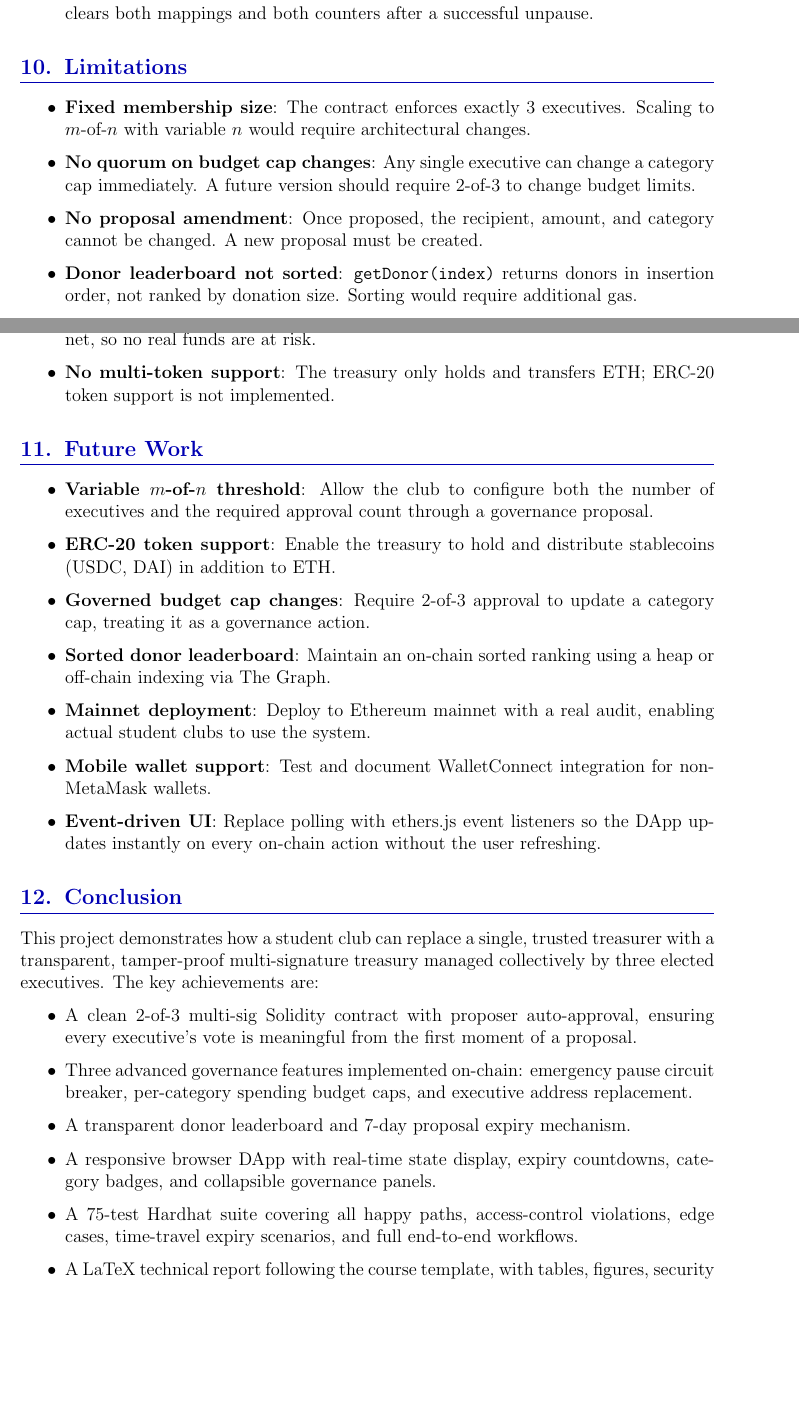
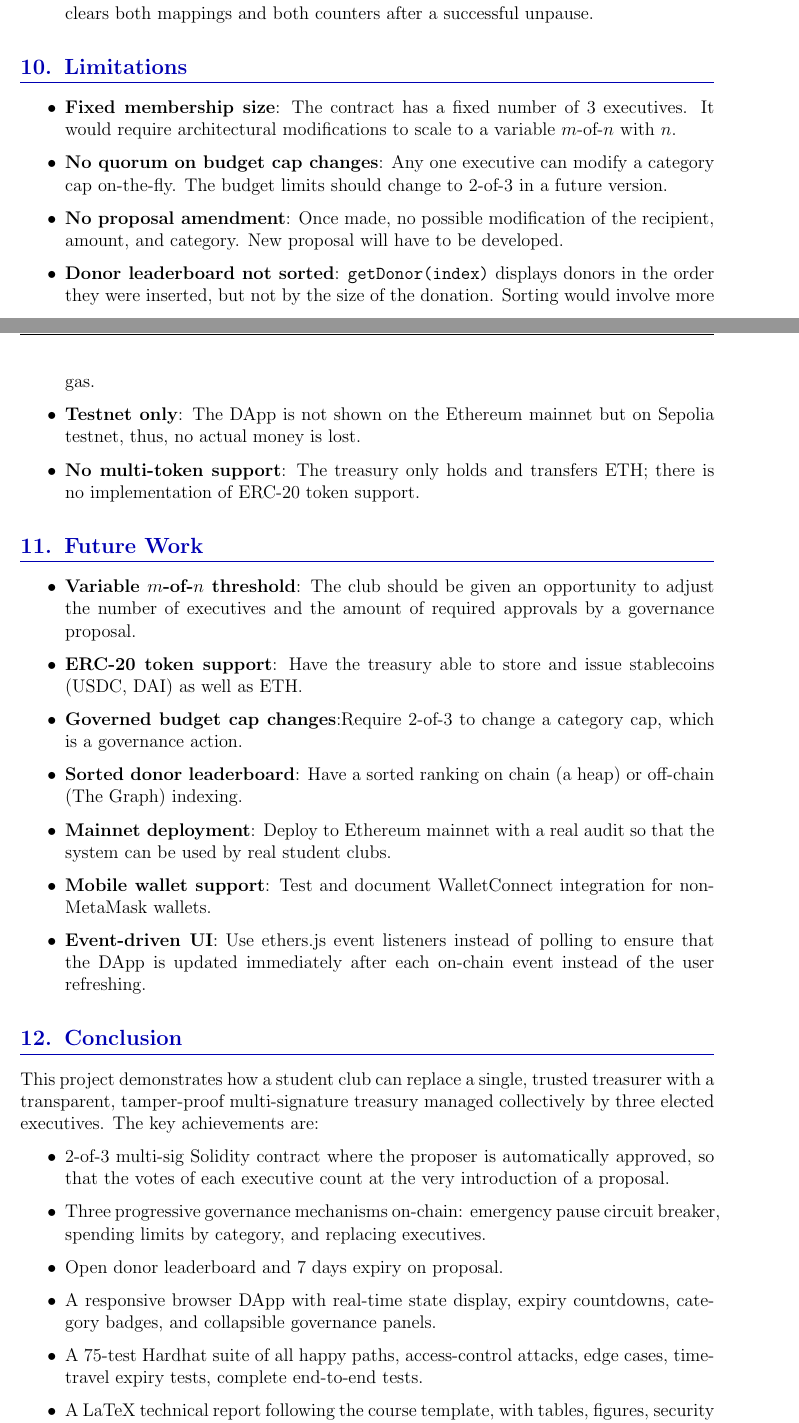
Before and after one commit to AkhmadAssentay/smart_gr_contract, a LaTeX document (docs/documentation.tex): two parts of pages 13 and 14 of 16, joined at a grey line, cut so that both start at the same text, the shorter picture padded with empty space. Compiled offline with pdfLaTeX.

Commit message:
Update documentation: fix unclosed itemize in Limitations section, regenerate PDF

```diff
--- a/docs/documentation.tex
+++ b/docs/documentation.tex
@@ -608,12 +605,12 @@ The browser DApp displays the following panels when MetaMask is connected:
 % ══════════════════════════════════════════════════════════
 
 \begin{itemize}
-  \item \textbf{Fixed membership size}: The contract enforces exactly 3 executives. Scaling to $m$-of-$n$ with variable $n$ would require architectural changes.
-  \item \textbf{No quorum on budget cap changes}: Any single executive can change a category cap immediately. A future version should require 2-of-3 to change budget limits.
-  \item \textbf{No proposal amendment}: Once proposed, the recipient, amount, and category cannot be changed. A new proposal must be created.
-  \item \textbf{Donor leaderboard not sorted}: \texttt{getDonor(index)} returns donors in insertion order, not ranked by donation size. Sorting would require additional gas.
-  \item \textbf{Testnet only}: The DApp is demonstrated on Sepolia testnet, not Ethereum mainnet, so no real funds are at risk.
-  \item \textbf{No multi-token support}: The treasury only holds and transfers ETH; ERC-20 token support is not implemented.
+  \item \textbf{Fixed membership size}: The contract has a fixed number of 3 executives. It would require architectural modifications to scale to a variable $m$-of-$n$ with $n$.
+  \item \textbf{No quorum on budget cap changes}: Any one executive can modify a category cap on-the-fly. The budget limits should change to 2-of-3 in a future version.
+  \item \textbf{No proposal amendment}: Once made, no possible modification of the recipient, amount, and category. New proposal will have to be developed.
+  \item \textbf{Donor leaderboard not sorted}: \texttt{getDonor(index)} displays donors in the order they were inserted, but not by the size of the donation. Sorting would involve more gas.
+  \item \textbf{Testnet only}:  The DApp is not shown on the Ethereum mainnet but on Sepolia testnet, thus, no actual money is lost.
+  \item \textbf{No multi-token support}: The treasury only holds and transfers ETH; there is no implementation of ERC-20 token support.
 \end{itemize}
 
 % ══════════════════════════════════════════════════════════
@@ -621,13 +618,13 @@ The browser DApp displays the following panels when MetaMask is connected:
 % ══════════════════════════════════════════════════════════
 
 \begin{itemize}
-  \item \textbf{Variable $m$-of-$n$ threshold}: Allow the club to configure both the number of executives and the required approval count through a governance proposal.
-  \item \textbf{ERC-20 token support}: Enable the treasury to hold and distribute stablecoins (USDC, DAI) in addition to ETH.
-  \item \textbf{Governed budget cap changes}: Require 2-of-3 approval to update a category cap, treating it as a governance action.
-  \item \textbf{Sorted donor leaderboard}: Maintain an on-chain sorted ranking using a heap or off-chain indexing via The Graph.
-  \item \textbf{Mainnet deployment}: Deploy to Ethereum mainnet with a real audit, enabling actual student clubs to use the system.
+  \item \textbf{Variable $m$-of-$n$ threshold}: The club should be given an opportunity to adjust the number of executives and the amount of required approvals by a governance proposal.
+  \item \textbf{ERC-20 token support}: Have the treasury able to store and issue stablecoins (USDC, DAI) as well as ETH.
+  \item \textbf{Governed budget cap changes}:Require 2-of-3 to change a category cap, which is a governance action.
+  \item \textbf{Sorted donor leaderboard}: Have a sorted ranking on chain (a heap) or off-chain (The Graph) indexing.
+  \item \textbf{Mainnet deployment}: Deploy to Ethereum mainnet with a real audit so that the system can be used by real student clubs.
   \item \textbf{Mobile wallet support}: Test and document WalletConnect integration for non-MetaMask wallets.
-  \item \textbf{Event-driven UI}: Replace polling with ethers.js event listeners so the DApp updates instantly on every on-chain action without the user refreshing.
+  \item \textbf{Event-driven UI}: Use ethers.js event listeners instead of polling to ensure that the DApp is updated immediately after each on-chain event instead of the user refreshing.
 \end{itemize}
 
 % ══════════════════════════════════════════════════════════
@@ -637,11 +634,11 @@ The browser DApp displays the following panels when MetaMask is connected:
 This project demonstrates how a student club can replace a single, trusted treasurer with a transparent, tamper-proof multi-signature treasury managed collectively by three elected executives. The key achievements are:
 
 \begin{itemize}
-  \item A clean 2-of-3 multi-sig Solidity contract with proposer auto-approval, ensuring every executive's vote is meaningful from the first moment of a proposal.
-  \item Three advanced governance features implemented on-chain: emergency pause circuit breaker, per-category spending budget caps, and executive address replacement.
-  \item A transparent donor leaderboard and 7-day proposal expiry mechanism.
+  \item 2-of-3 multi-sig Solidity contract where the proposer is automatically approved, so that the votes of each executive count at the very introduction of a proposal.
+  \item Three progressive governance mechanisms on-chain: emergency pause circuit breaker, spending limits by category, and replacing executives.
+  \item Open donor leaderboard and 7 days expiry on proposal.
   \item A responsive browser DApp with real-time state display, expiry countdowns, category badges, and collapsible governance panels.
-  \item A 75-test Hardhat suite covering all happy paths, access-control violations, edge cases, time-travel expiry scenarios, and full end-to-end workflows.
+  \item A 75-test Hardhat suite of all happy paths, access-control attacks, edge cases, time-travel expiry tests, complete end-to-end tests.
   \item A LaTeX technical report following the course template, with tables, figures, security analysis, and a complete step-by-step setup guide.
 \end{itemize}
 
```
Also changed, not shown: docs/documentation.pdf, docs/documentation.tex (58 more changed lines), 1 other file.
